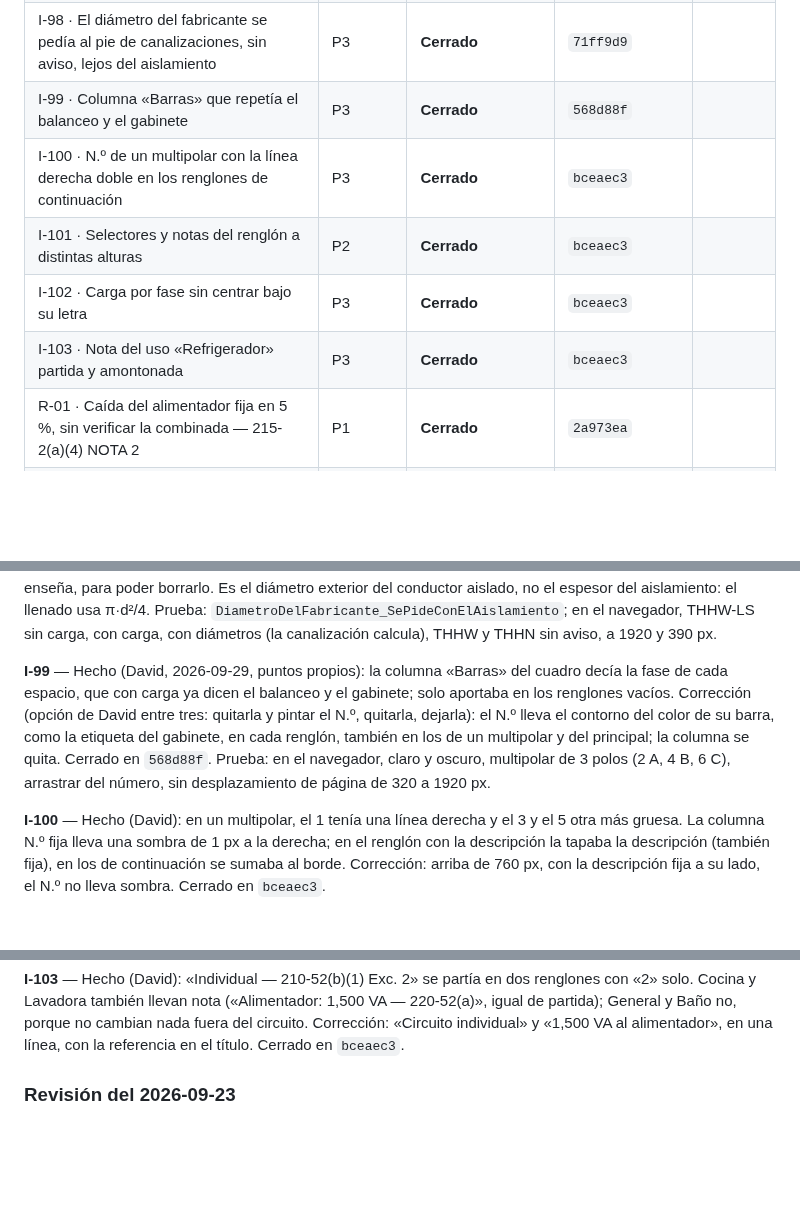
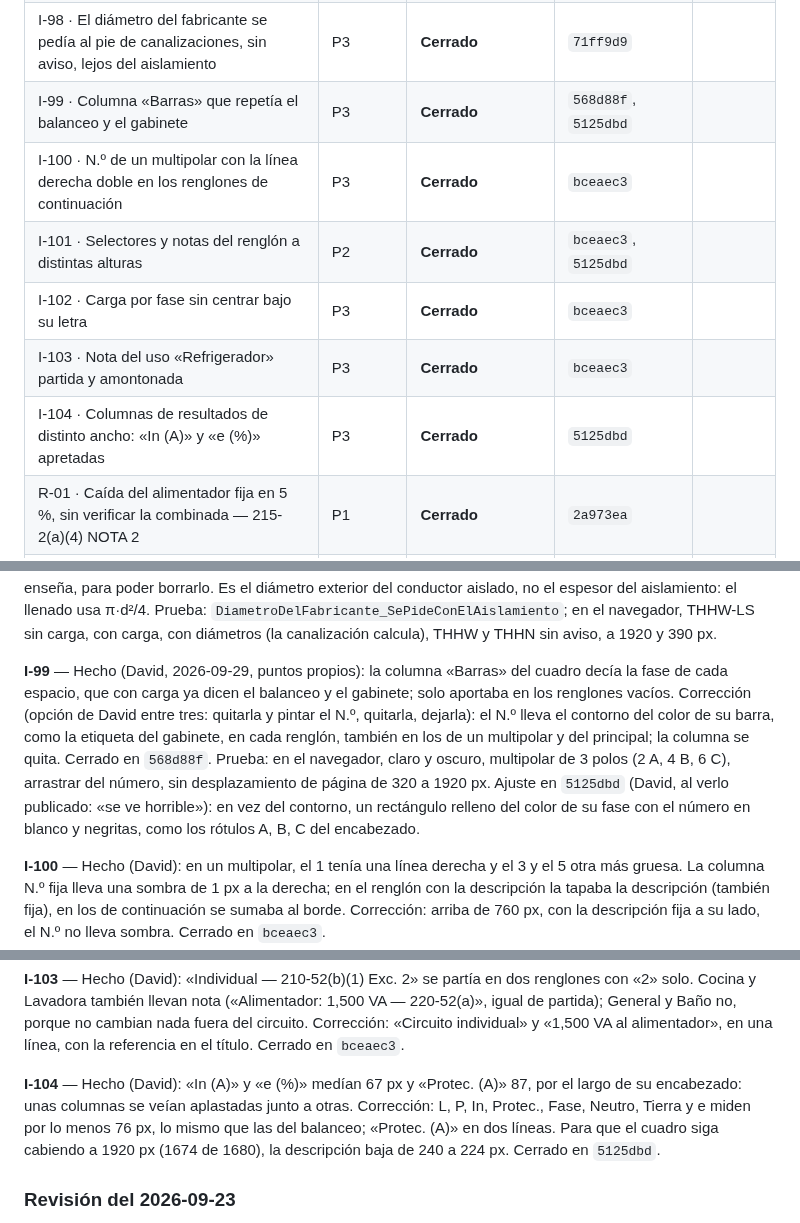
Before and after one commit to dflores296/Power-Node-Web, a Markdown page: docs/estado/HALLAZGOS.md, 3 parts joined by grey strips. Rendered like a GitHub page; blank space fills up the shorter version.

Commit message:
I-99, I-101, I-104 llevan su hash
Co-Authored-By: Claude Opus 5.5 <noreply@anthropic.com>
Claude-Session: https://claude.ai/code/session_01AzkHPRvY5MPih1fnGyEooa

```diff
--- a/docs/estado/HALLAZGOS.md
+++ b/docs/estado/HALLAZGOS.md
@@ -122,11 +122,12 @@ ID: `<letra>-<número>` — `E` estructura, `P` publicación, `M` motor, `I` int
 | I-96 · Memoria con «60 Hz» fijo aunque se capture otra frecuencia | P3 | **Cerrado** | `f731945` |
 | I-97 · 65 ms por tecla con 42 espacios (versión publicada) | P3 | **Cerrado** | `b8ac355`, `1932e36` |
 | I-98 · El diámetro del fabricante se pedía al pie de canalizaciones, sin aviso, lejos del aislamiento | P3 | **Cerrado** | `71ff9d9` |
-| I-99 · Columna «Barras» que repetía el balanceo y el gabinete | P3 | **Cerrado** | `568d88f` |
+| I-99 · Columna «Barras» que repetía el balanceo y el gabinete | P3 | **Cerrado** | `568d88f`, `5125dbd` |
 | I-100 · N.º de un multipolar con la línea derecha doble en los renglones de continuación | P3 | **Cerrado** | `bceaec3` |
-| I-101 · Selectores y notas del renglón a distintas alturas | P2 | **Cerrado** | `bceaec3` |
+| I-101 · Selectores y notas del renglón a distintas alturas | P2 | **Cerrado** | `bceaec3`, `5125dbd` |
 | I-102 · Carga por fase sin centrar bajo su letra | P3 | **Cerrado** | `bceaec3` |
 | I-103 · Nota del uso «Refrigerador» partida y amontonada | P3 | **Cerrado** | `bceaec3` |
+| I-104 · Columnas de resultados de distinto ancho: «In (A)» y «e (%)» apretadas | P3 | **Cerrado** | `5125dbd` |
 | R-01 · Caída del alimentador fija en 5 %, sin verificar la combinada — 215-2(a)(4) NOTA 2 | P1 | **Cerrado** | `2a973ea` |
 | R-02 · Caída del alimentador sin la caída del neutro | P2 | **Cerrado** | `d6cd1c6` |
 | R-03 · La publicación no corre `PowerNode.Web.Tests` | P1 | **Cerrado** | `986c9d7` |
@@ -381,7 +382,7 @@ e I-88 a I-93. Formato: **Hecho** · **Corrección** (propuesta, sin hacer) ·
 
 **I-98** — Hecho (David): el diámetro exterior del fabricante —Capítulo 10, Nota 5— se pedía al pie de la tarjeta de canalizaciones, sin aviso; el aislamiento que lo causa está en «Condiciones de cálculo» y es uno para todo el tablero. David creía que THHW tampoco está en la Tabla 5: sí está, del 14 AWG al 2000 kcmil. Corrección (`71ff9d9`): aviso en «Condiciones de cálculo» y un campo por calibre en uso, general para cualquier aislamiento y calibre que la Tabla 5 no traiga; un diámetro ya capturado manda sobre la Tabla 5 y también se enseña, para poder borrarlo. Es el diámetro exterior del conductor aislado, no el espesor del aislamiento: el llenado usa π·d²/4. Prueba: `DiametroDelFabricante_SePideConElAislamiento`; en el navegador, THHW-LS sin carga, con carga, con diámetros (la canalización calcula), THHW y THHN sin aviso, a 1920 y 390 px.
 
-**I-99** — Hecho (David, 2026-09-29, puntos propios): la columna «Barras» del cuadro decía la fase de cada espacio, que con carga ya dicen el balanceo y el gabinete; solo aportaba en los renglones vacíos. Corrección (opción de David entre tres: quitarla y pintar el N.º, quitarla, dejarla): el N.º lleva el contorno del color de su barra, como la etiqueta del gabinete, en cada renglón, también en los de un multipolar y del principal; la columna se quita. Cerrado en `568d88f`. Prueba: en el navegador, claro y oscuro, multipolar de 3 polos (2 A, 4 B, 6 C), arrastrar del número, sin desplazamiento de página de 320 a 1920 px.
+**I-99** — Hecho (David, 2026-09-29, puntos propios): la columna «Barras» del cuadro decía la fase de cada espacio, que con carga ya dicen el balanceo y el gabinete; solo aportaba en los renglones vacíos. Corrección (opción de David entre tres: quitarla y pintar el N.º, quitarla, dejarla): el N.º lleva el contorno del color de su barra, como la etiqueta del gabinete, en cada renglón, también en los de un multipolar y del principal; la columna se quita. Cerrado en `568d88f`. Prueba: en el navegador, claro y oscuro, multipolar de 3 polos (2 A, 4 B, 6 C), arrastrar del número, sin desplazamiento de página de 320 a 1920 px. Ajuste en `5125dbd` (David, al verlo publicado: «se ve horrible»): en vez del contorno, un rectángulo relleno del color de su fase con el número en blanco y negritas, como los rótulos A, B, C del encabezado.
 
 **I-100** — Hecho (David): en un multipolar, el 1 tenía una línea derecha y el 3 y el 5 otra más gruesa. La columna N.º fija lleva una sombra de 1 px a la derecha; en el renglón con la descripción la tapaba la descripción (también fija), en los de continuación se sumaba al borde. Corrección: arriba de 760 px, con la descripción fija a su lado, el N.º no lleva sombra. Cerrado en `bceaec3`.
 
@@ -390,6 +391,8 @@ e I-88 a I-93. Formato: **Hecho** · **Corrección** (propuesta, sin hacer) ·
 **I-102** — Hecho (David): la carga de cada fase iba a la derecha y la letra de la fase centrada. Corrección: centrada. Cerrado en `bceaec3`.
 
 **I-103** — Hecho (David): «Individual — 210-52(b)(1) Exc. 2» se partía en dos renglones con «2» solo. Cocina y Lavadora también llevan nota («Alimentador: 1,500 VA — 220-52(a)», igual de partida); General y Baño no, porque no cambian nada fuera del circuito. Corrección: «Circuito individual» y «1,500 VA al alimentador», en una línea, con la referencia en el título. Cerrado en `bceaec3`.
+
+**I-104** — Hecho (David): «In (A)» y «e (%)» medían 67 px y «Protec. (A)» 87, por el largo de su encabezado: unas columnas se veían aplastadas junto a otras. Corrección: L, P, In, Protec., Fase, Neutro, Tierra y e miden por lo menos 76 px, lo mismo que las del balanceo; «Protec. (A)» en dos líneas. Para que el cuadro siga cabiendo a 1920 px (1674 de 1680), la descripción baja de 240 a 224 px. Cerrado en `5125dbd`.
 
 ### Revisión del 2026-09-23
 
```
Also changed, not shown: other parts of docs/estado/HALLAZGOS.md (+1 -1 lines), docs/estado/BITACORA.md (+8 -0 lines), docs/estado/TABLERO.md (+1 -1 lines).
